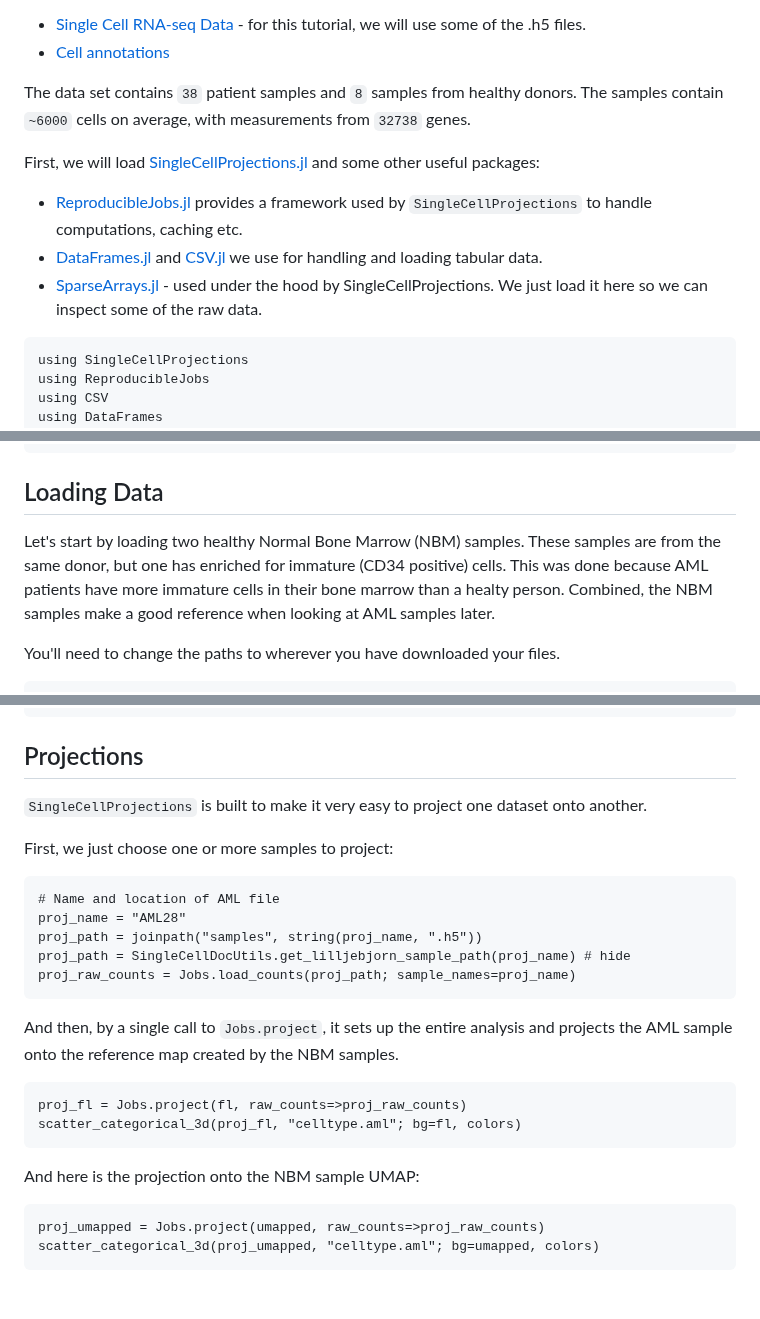
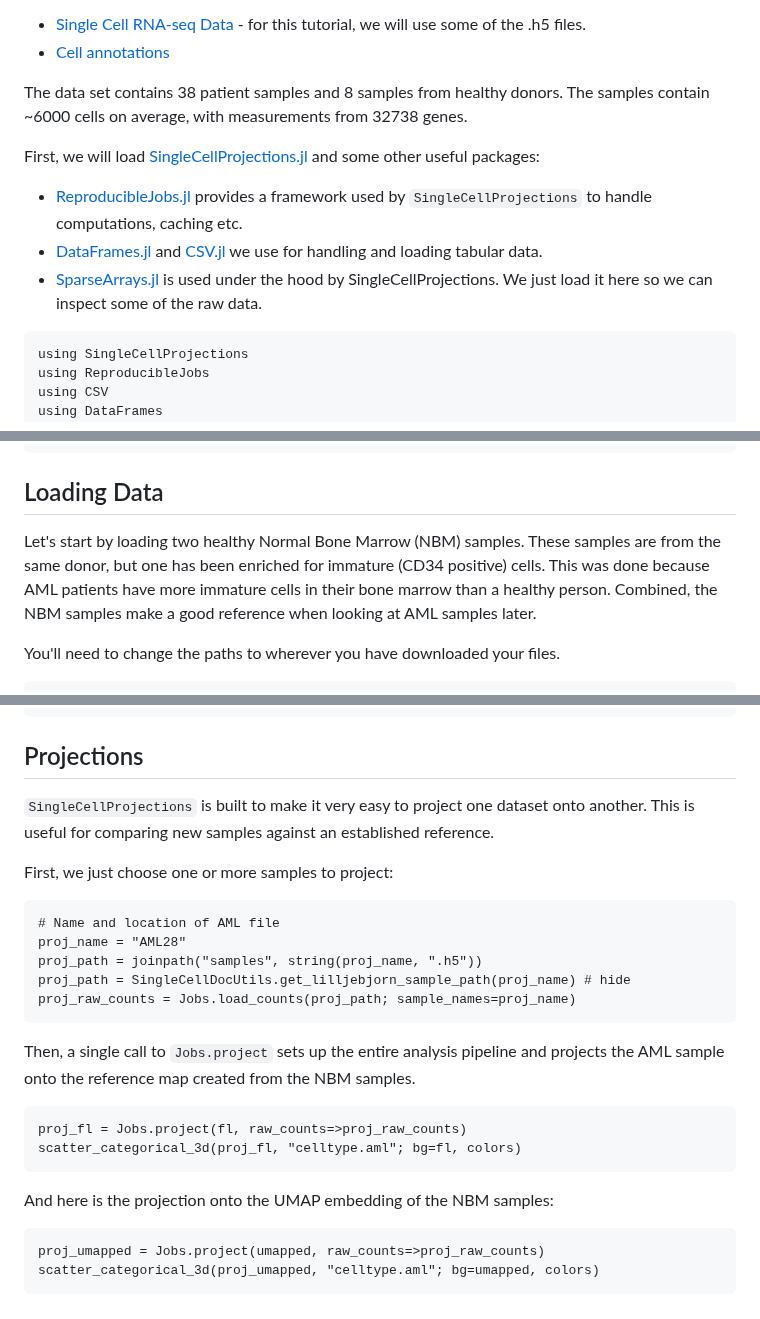
Before and after one commit to BioJulia/SingleCellProjections.jl, a Markdown page: docs/src/tutorial.md, 3 parts joined by grey strips. Rendered like a GitHub page.

````diff
--- a/docs/src/tutorial.md
+++ b/docs/src/tutorial.md
@@ -20,7 +20,7 @@ You can download the data here:
 * [Cell annotations](https://github.com/rasmushenningsson/SingleCellExampleData/releases/download/Lilljebjorn2025/scRNA_AML.tar.gz)
 
 
-The data set contains `38` patient samples and `8` samples from healthy donors. The samples contain `~6000` cells on average, with measurements from `32738` genes.
+The data set contains 38 patient samples and 8 samples from healthy donors. The samples contain ~6000 cells on average, with measurements from 32738 genes.
 
 
 
@@ -29,7 +29,7 @@ First, we will load [SingleCellProjections.jl](https://BioJulia.github.io/Single
 
 * [ReproducibleJobs.jl](https://github.com/rasmushenningsson/ReproducibleJobs.jl) provides a framework used by `SingleCellProjections` to handle computations, caching etc.
 * [DataFrames.jl](https://github.com/JuliaData/DataFrames.jl) and [CSV.jl](https://github.com/JuliaData/CSV.jl) we use for handling and loading tabular data.
-* [SparseArrays.jl](https://github.com/JuliaSparse/SparseArrays.jl) - used under the hood by SingleCellProjections. We just load it here so we can inspect some of the raw data.
+* [SparseArrays.jl](https://github.com/JuliaSparse/SparseArrays.jl) is used under the hood by SingleCellProjections. We just load it here so we can inspect some of the raw data.
 
 ```@example
 using SingleCellProjections
@@ -60,8 +60,8 @@ Page()
 
 ## Loading Data
 
-Let's start by loading two healthy Normal Bone Marrow (NBM) samples. These samples are from the same donor, but one has enriched for immature (CD34 positive) cells.
-This was done because AML patients have more immature cells in their bone marrow than a healty person.
+Let's start by loading two healthy Normal Bone Marrow (NBM) samples. These samples are from the same donor, but one has been enriched for immature (CD34 positive) cells.
+This was done because AML patients have more immature cells in their bone marrow than a healthy person.
 Combined, the NBM samples make a good reference when looking at AML samples later.
 
 You'll need to change the paths to wherever you have downloaded your files.
@@ -289,7 +289,7 @@ tsne_job = Jobs.tsne(reduced; ndim=3)
 
 
 ## Projections
-`SingleCellProjections` is built to make it very easy to project one dataset onto another.
+`SingleCellProjections` is built to make it very easy to project one dataset onto another. This is useful for comparing new samples against an established reference.
 
 First, we just choose one or more samples to project:
 ```@example
@@ -300,13 +300,13 @@ proj_path = SingleCellDocUtils.get_lilljebjorn_sample_path(proj_name) # hide
 proj_raw_counts = Jobs.load_counts(proj_path; sample_names=proj_name)
 ```
 
-And then, by a single call to `Jobs.project`, it sets up the entire analysis and projects the AML sample onto the reference map created by the NBM samples.
+Then, a single call to `Jobs.project` sets up the entire analysis pipeline and projects the AML sample onto the reference map created from the NBM samples.
 ```@example
 proj_fl = Jobs.project(fl, raw_counts=>proj_raw_counts)
 scatter_categorical_3d(proj_fl, "celltype.aml"; bg=fl, colors)
 ```
 
-And here is the projection onto the NBM sample UMAP:
+And here is the projection onto the UMAP embedding of the NBM samples:
 ```@example
 proj_umapped = Jobs.project(umapped, raw_counts=>proj_raw_counts)
 scatter_categorical_3d(proj_umapped, "celltype.aml"; bg=umapped, colors)
````
Also changed, not shown: other parts of docs/src/tutorial.md (+15 -15 lines).
